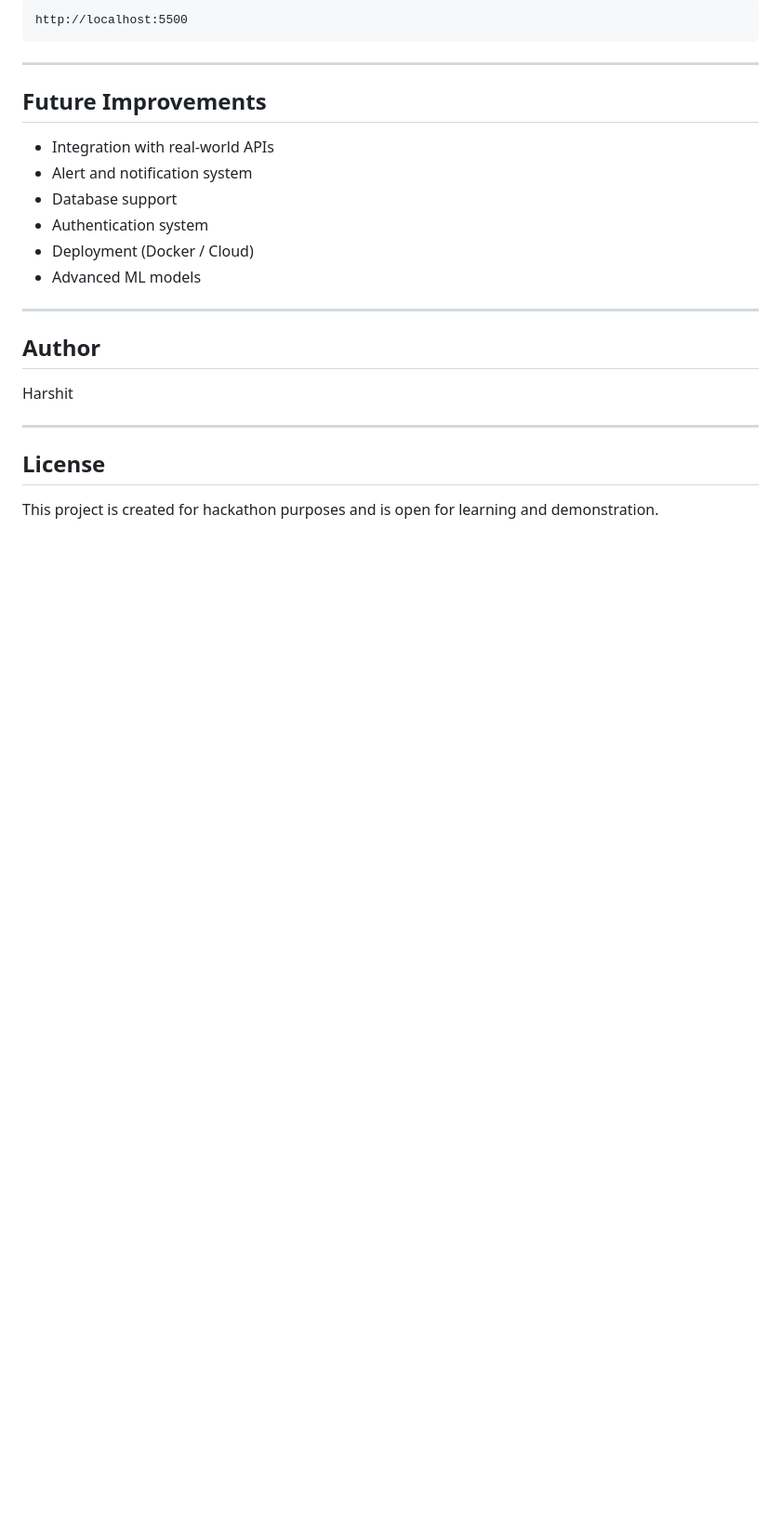
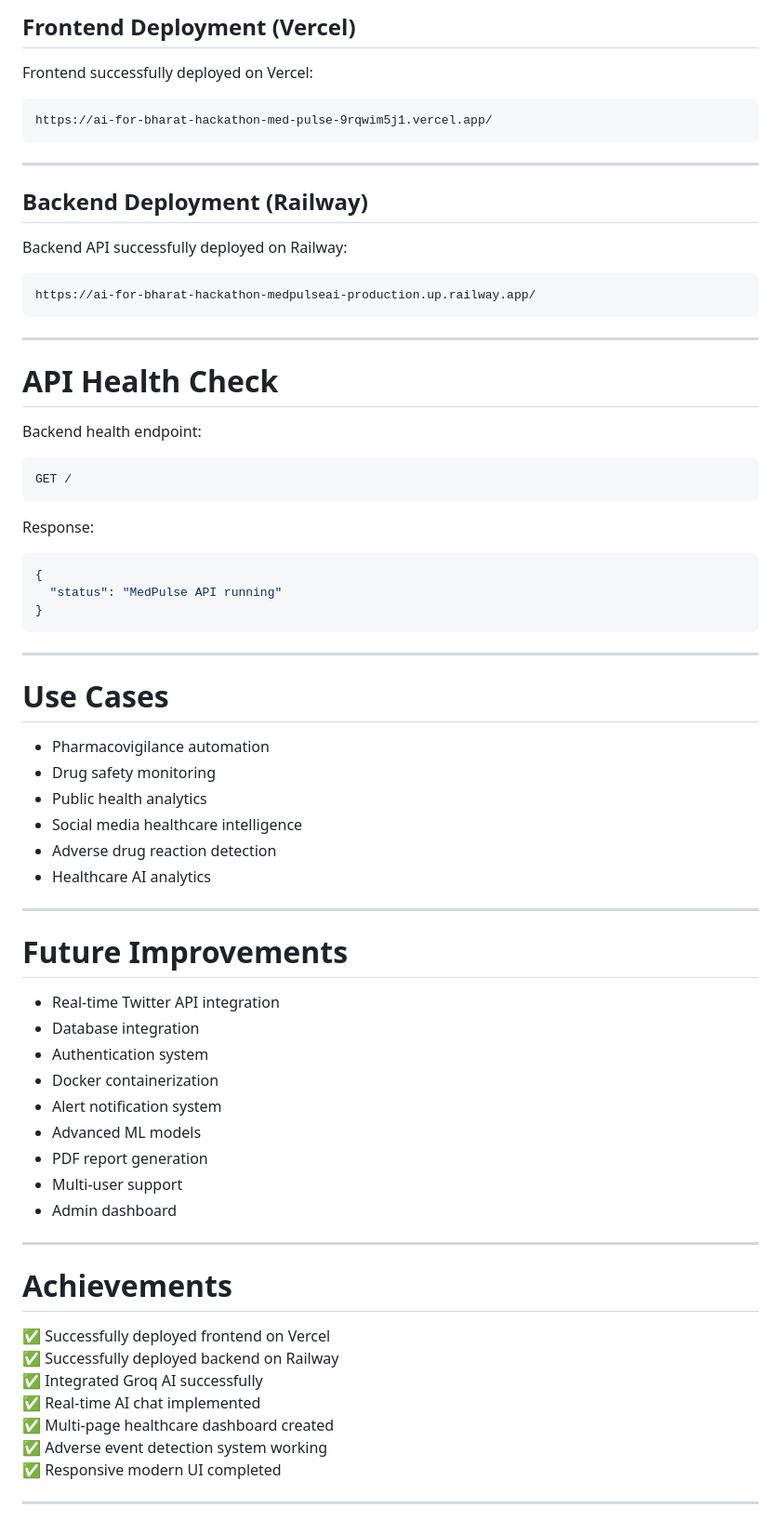
Before and after one commit to Harshit-0018/AI-For-Bharat-Hackathon-MedPulseAi, a Markdown page: README.md, the part around one of its changes. Shown at 93% size. Rendered like a GitHub page; blank space fills up the shorter version.

````diff
--- a/README.md
+++ b/README.md
@@ -178,27 +315,76 @@ python -m http.server 5500
 
-```
-http://localhost:5500
+## Frontend Deployment (Vercel)
+
+Frontend successfully deployed on Vercel:
+
+```text
+https://ai-for-bharat-hackathon-med-pulse-9rqwim5j1.vercel.app/
 ```
 
 ---
 
-## Future Improvements
+## Backend Deployment (Railway)
 
-- Integration with real-world APIs
-- Alert and notification system
-- Database support
-- Authentication system
-- Deployment (Docker / Cloud)
-- Advanced ML models
+Backend API successfully deployed on Railway:
+
+```text
+https://ai-for-bharat-hackathon-medpulseai-production.up.railway.app/
+```
 
 ---
 
-## Author
+# API Health Check
 
-Harshit
+Backend health endpoint:
+
+```text
+GET /
+```
+
+Response:
+
+```json
+{
+  "status": "MedPulse API running"
+}
+```
 
 ---
 
-## License
+# Use Cases
 
-This project is created for hackathon purposes and is open for learning and demonstration.
+- Pharmacovigilance automation
+- Drug safety monitoring
+- Public health analytics
+- Social media healthcare intelligence
+- Adverse drug reaction detection
+- Healthcare AI analytics
+
+---
+
+# Future Improvements
+
+- Real-time Twitter API integration
+- Database integration
+- Authentication system
+- Docker containerization
+- Alert notification system
+- Advanced ML models
+- PDF report generation
+- Multi-user support
+- Admin dashboard
+
+---
+
+# Achievements
+
+✅ Successfully deployed frontend on Vercel
+✅ Successfully deployed backend on Railway
+✅ Integrated Groq AI successfully
+✅ Real-time AI chat implemented
+✅ Multi-page healthcare dashboard created
+✅ Adverse event detection system working
+✅ Responsive modern UI completed
+
+---
+
````
Also changed, not shown: other parts of README.md (+235 -84 lines).
